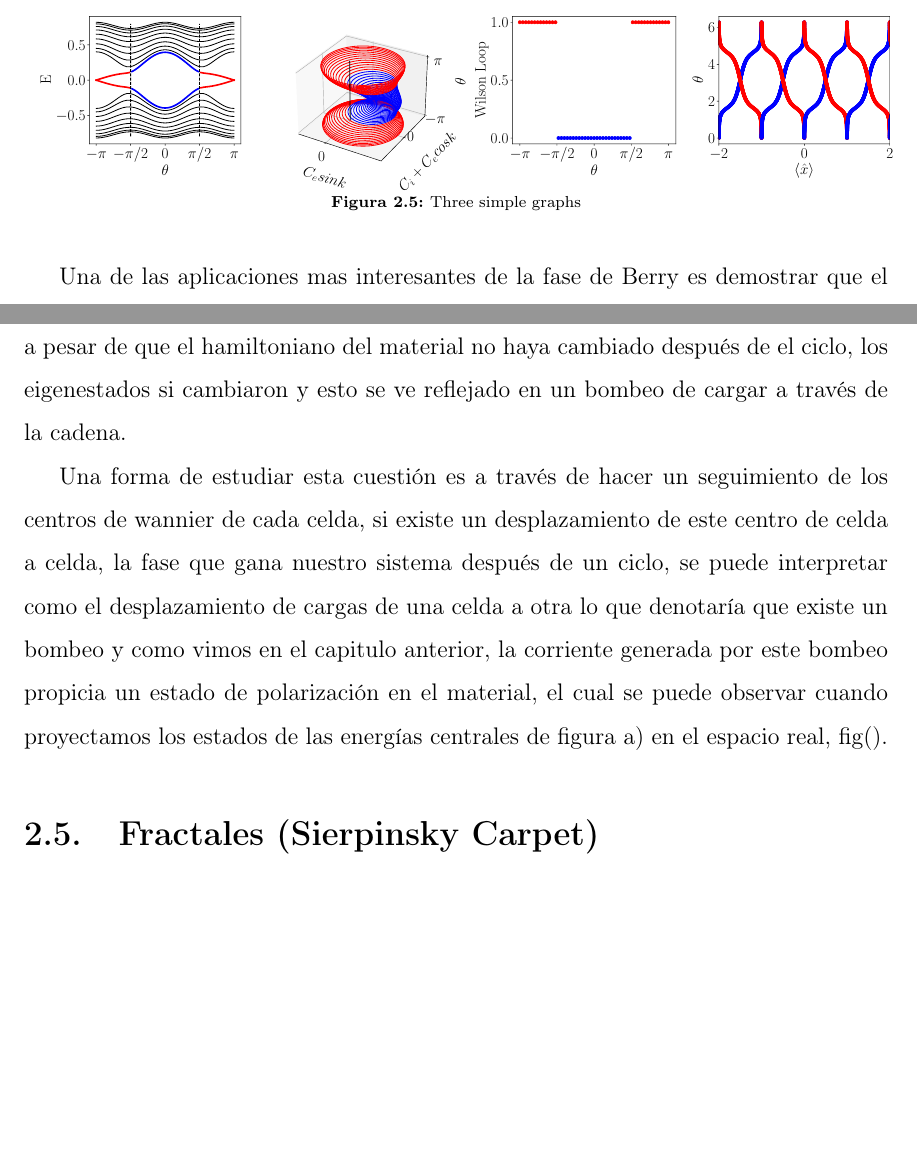
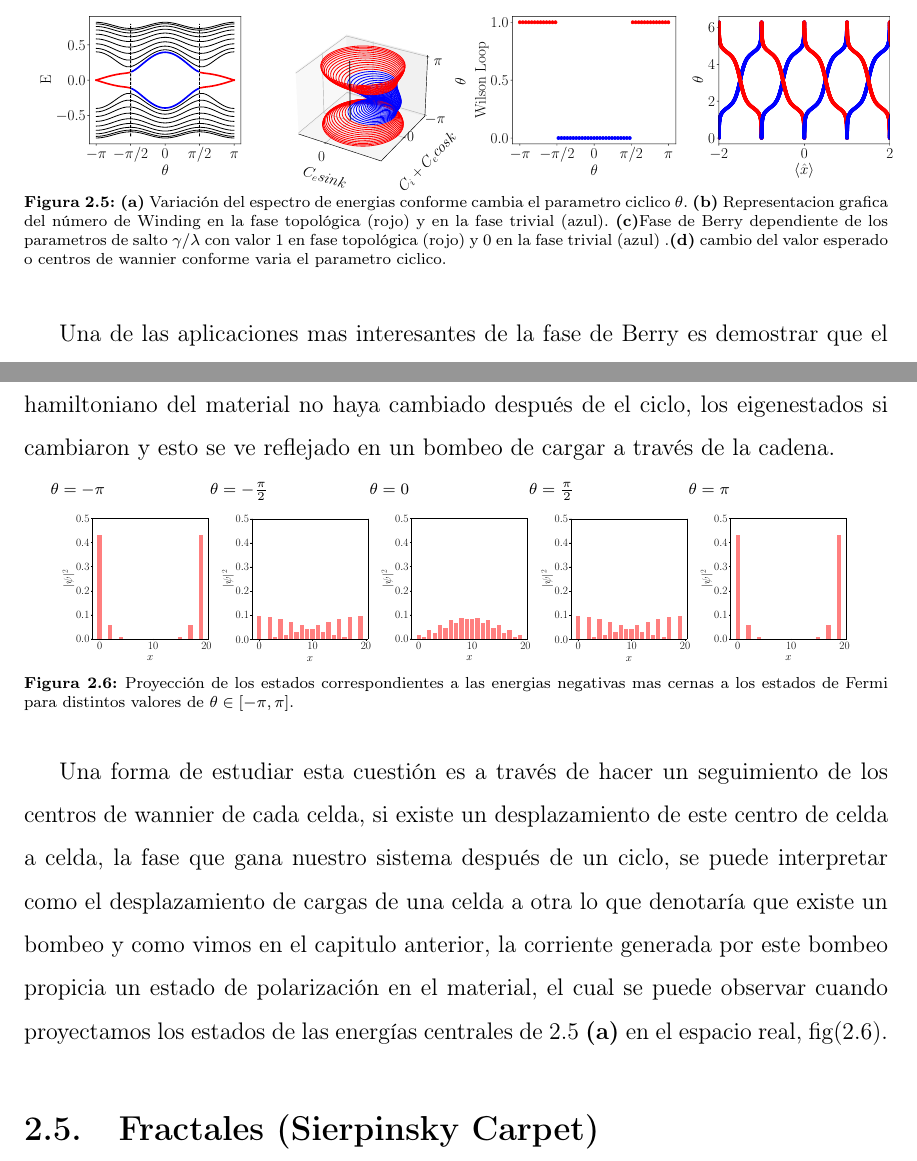
Before and after one commit to Antoniodivz/Tesis_tex, a LaTeX thesis (UNAMdissertemplate.tex, which reads Cap2_MarcoTeorico.tex): two parts of pages 24 and 26 of 53, joined at a grey line, cut so that both start at the same text, the shorter picture padded with empty space. Compiled offline with pdfLaTeX.

Commit message:
se agregan correcciones en los hamiltonianos del modelo y figuras

```diff
--- a/Cap2_MarcoTeorico.tex
+++ b/Cap2_MarcoTeorico.tex
@@ -360,8 +358,8 @@ Está cantidad será la central en el calculo de invariantes topológicos en est
          \caption{}
          \includegraphics[width=\textwidth]{Imagenes/Shh_images/wannier_center_shh_pump.pdf}
      \end{subfigure}
-        \caption{Three simple graphs}
-        \label{fig:Pump_example_Results}
+     \caption{\textbf{(a)} Variación del espectro de energias conforme cambia el parametro ciclico $\theta$. \textbf{(b)} Representacion grafica del número de Winding en la fase topológica (rojo) y en la fase trivial (azul). \textbf{(c)}Fase de Berry dependiente de los parametros de salto $\gamma/\lambda$ con valor $1$ en fase topológica (rojo) y $0$ en la fase trivial (azul) .\textbf{(d)} cambio del valor esperado o centros de wannier conforme varia el parametro ciclico.}
+    \label{fig:Pump_example_Results}
 \end{figure}
 
 Una de las aplicaciones mas interesantes de la fase de Berry es demostrar que el cambio lento de los parámetros temporales en un solido 1-dimensional puede generar transporte o bombeo de cargas después de recorrer un ciclo.
@@ -406,9 +404,37 @@ Y el hamiltoniano en el espacio real, para una cadena con 4 celdas unitarias:
         \end{pmatrix}
 \end{equation}
 
-En la figura() a), b) y c) se pueden observar diferentes formas de observar la transición de fase entre fase topológica y trivial, en la figura () a), se puede ver como en el espectro de bandas el comportamiento de las energías de los estados de borde cambian de tener un gap amplio, es decir una fase trivial, a tener una brecha energética nula o una fase topológica, podemos seguir este cambio a través del numero de winding, en la figura b) como los círculos que forman la relación de dispersión pasan de rodear el origen a no hacerlo, en la figura c) se puede observar un cambio mas abrupto en la transición de fase no trivial, pues este caracteriza la fase que la ecuación de onda gana cuando se recorre un ciclo por la zona de brilluan, esto determina que hay valores en la variación temporal en los que el material ganara una fase y hay otros en los que no. Por ultimo, Si nuestro material gana una fase y traiciona de estado a estado después de en un ciclo, existe un cambio en el? La respuesta es si, a pesar de que el hamiltoniano del material no haya cambiado después de el ciclo, los eigenestados si cambiaron y esto se ve reflejado en un bombeo de cargar a través de la cadena.
+En la figura \ref{fig:Pump_example_Results} \textbf{(a)}, \textbf{(b)} y \textbf{(c)} se pueden observar diferentes formas de observar la transición de fase entre fase topológica y trivial, en fig.\ref{fig:Pump_example_Results} \textbf{(a)}, se puede ver como en el espectro de bandas el comportamiento de las energías de los estados de borde cambian de tener un gap amplio, es decir una fase trivial, a tener una brecha energética nula o una fase topológica, podemos seguir este cambio a través del numero de winding, en la fig.\ref{fig:Pump_example_Results} \textbf{(b)} como los círculos que forman la relación de dispersión pasan de rodear el origen a no hacerlo, en la fig.\ref{fig:Pump_example_Results} \textbf{(c)} se puede observar un cambio mas abrupto en la transición de fase no trivial, pues este caracteriza la fase que la ecuación de onda gana cuando se recorre un ciclo por la zona de brilluan, esto determina que hay valores en la variación temporal en los que el material ganara una fase y hay otros en los que no. Por ultimo, Si nuestro material gana una fase y traiciona de estado a estado después de en un ciclo, existe un cambio en el? La respuesta es si, a pesar de que el hamiltoniano del material no haya cambiado después de el ciclo, los eigenestados si cambiaron y esto se ve reflejado en un bombeo de cargar a través de la cadena.
 
-Una forma de estudiar esta cuestión es a través de hacer un seguimiento de los centros de wannier de cada celda, si existe un desplazamiento de este centro de celda a celda, la fase que gana nuestro sistema después de un ciclo, se puede interpretar como el desplazamiento de cargas de una celda a otra lo que denotaría que existe un bombeo y como vimos en el capitulo anterior, la corriente generada por este bombeo propicia un estado de polarización en el material, el cual se puede observar cuando proyectamos los estados de las energías centrales de figura a) en el espacio real, fig().
+\begin{figure}[h!]
+    \centering
+   \captionsetup[sub]{font=small}
+
+    \begin{subfigure}[b!]{0.2 \textwidth}
+        \caption*{$\theta=-\pi$}
+        \includegraphics[width=\textwidth]{Imagenes/Shh_images/proyection_0.pdf}
+    \end{subfigure}\hspace*{-0.9em}
+    \begin{subfigure}[b!]{0.2 \textwidth}
+        \caption*{$\theta=-\frac{\pi}{2}$}
+        \includegraphics[width=\textwidth]{Imagenes/Shh_images/proyection_1.pdf}
+    \end{subfigure}\hspace*{-0.9em}
+    \begin{subfigure}[b!]{0.2 \textwidth}
+        \caption*{$\theta=0$}
+        \includegraphics[width=\textwidth]{Imagenes/Shh_images/proyection_2.pdf}
+    \end{subfigure}\hspace*{-0.9em}
+    \begin{subfigure}[b!]{0.2 \textwidth}
+        \caption*{$\theta=\frac{\pi}{2}$}
+        \includegraphics[width=\textwidth]{Imagenes/Shh_images/proyection_3.pdf}
+    \end{subfigure}\hspace*{-0.9em}
+    \begin{subfigure}[b!]{0.2 \textwidth}
+        \caption*{$\theta=\pi$}
+        \includegraphics[width=\textwidth]{Imagenes/Shh_images/proyection_4.pdf}
+    \end{subfigure}
+       \caption{Proyección de los estados correspondientes a las energias negativas mas cernas a los estados de Fermi para distintos valores de $\theta \in [-\pi, \pi]$. }
+    \label{fig:pump_RM_proyection}
+\end{figure}
+
+Una forma de estudiar esta cuestión es a través de hacer un seguimiento de los centros de wannier de cada celda, si existe un desplazamiento de este centro de celda a celda, la fase que gana nuestro sistema después de un ciclo, se puede interpretar como el desplazamiento de cargas de una celda a otra lo que denotaría que existe un bombeo y como vimos en el capitulo anterior, la corriente generada por este bombeo propicia un estado de polarización en el material, el cual se puede observar cuando proyectamos los estados de las energías centrales de \ref{fig:Pump_example_Results} \textbf{(a)} en el espacio real, fig(\ref{fig:pump_RM_proyection}).
 
 
 \section{Fractales (Sierpinsky Carpet)}
```
Also changed, not shown: Cap3_DescripcionDelProyecto.tex (+21 -20 lines), Images_Models/Image_Model_Polarizatioin.tex (+1 -1 lines), Imagenes/Models/square_hoti_model4.pdf (added), Imagenes/Models/unitary_cell.pdf, Imagenes/Shh_images/loop_pump_ssh.pdf, Imagenes/Shh_images/proyection_0.pdf (added), Imagenes/Shh_images/proyection_1.pdf (added), Imagenes/Shh_images/proyection_2.pdf (added), Imagenes/Shh_images/proyection_3.pdf (added), Imagenes/Shh_images/proyection_4.pdf (added), Imagenes/Shh_images/winding_shh.pdf, Cap2_MarcoTeorico.tex (14 more changed lines), 10 other files.
